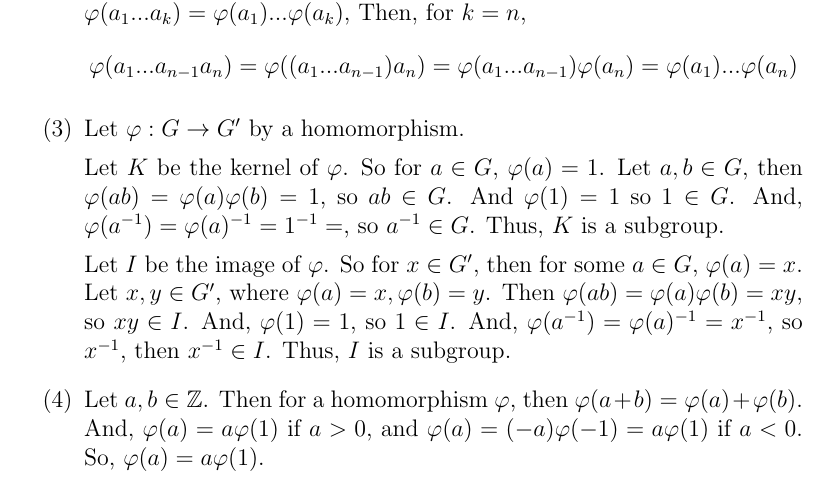
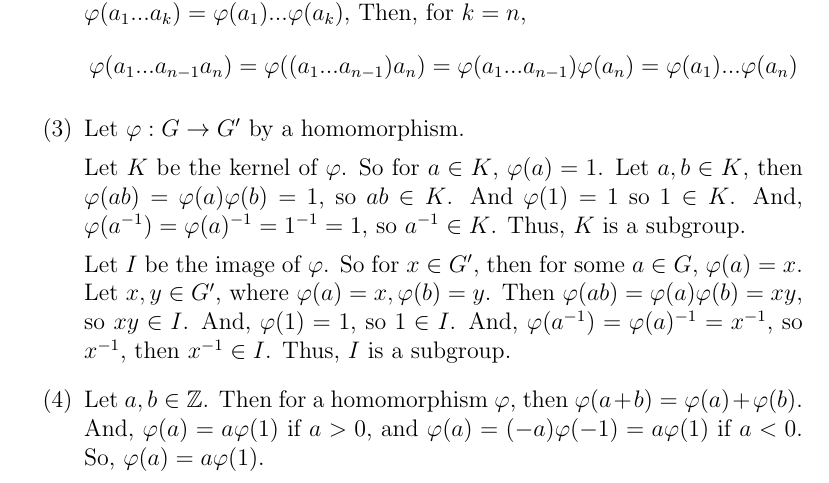
Before and after one commit to AMouri/artin-algebra, a LaTeX document (Chapter 2 - Groups/Section 4 - Homomorphisms/solutions.tex): part of page 1 of 9, cut so that both start at the same text. Compiled offline with pdfLaTeX.

Commit message:
Fix typos in 2.4.3

```diff
--- a/Chapter 2 - Groups/Section 4 - Homomorphisms/solutions.tex
+++ b/Chapter 2 - Groups/Section 4 - Homomorphisms/solutions.tex
@@ -14,7 +14,7 @@ $$\varphi(a_1...a_{n-1}a_n) = \varphi((a_1...a_{n-1})a_n) = \varphi(a_1...a_{n-1
 \item[(3)]
 Let $\varphi: G \rightarrow G'$ by a homomorphism.
 
-Let $K$ be the kernel of $\varphi$. So for $a \in G$, $\varphi(a) = 1$. Let $a, b \in G$, then $\varphi(ab) = \varphi(a)\varphi(b) = 1$, so $ab \in G$. And $\varphi(1) = 1$ so $1 \in G$. And, $\varphi(a^{-1}) = \varphi(a)^{-1} = 1^{-1} = $, so $a^{-1} \in G$. Thus, $K$ is a subgroup.
+Let $K$ be the kernel of $\varphi$. So for $a \in K$, $\varphi(a) = 1$. Let $a, b \in K$, then $\varphi(ab) = \varphi(a)\varphi(b) = 1$, so $ab \in K$. And $\varphi(1) = 1$ so $1 \in K$. And, $\varphi(a^{-1}) = \varphi(a)^{-1} = 1^{-1} = 1$, so $a^{-1} \in K$. Thus, $K$ is a subgroup.
 
 Let $I$ be the image of $\varphi$. So for $x \in G'$, then for some $a \in G$, $\varphi(a) = x$. Let $x, y \in G'$, where $\varphi(a) = x, \varphi(b) = y$. Then $\varphi(ab) = \varphi(a)\varphi(b) = xy$, so $xy \in I$. And, $\varphi(1) = 1$, so $1 \in I$. And, $\varphi(a^{-1}) = \varphi(a)^{-1} = x^{-1}$, so $x^{-1}$, then $x^{-1} \in I$. Thus, $I$ is a subgroup.
 \item[(4)] Let $a, b \in \mathbb{Z}$. Then for a homomorphism $\varphi$, then $\varphi(a+b) = \varphi(a) + \varphi(b)$. And, $\varphi(a) = a\varphi(1)$ if $a >0$, and $\varphi(a) = (-a)\varphi(-1) = a\varphi(1)$ if $a < 0$. So, $\varphi(a) = a\varphi(1)$.
```
